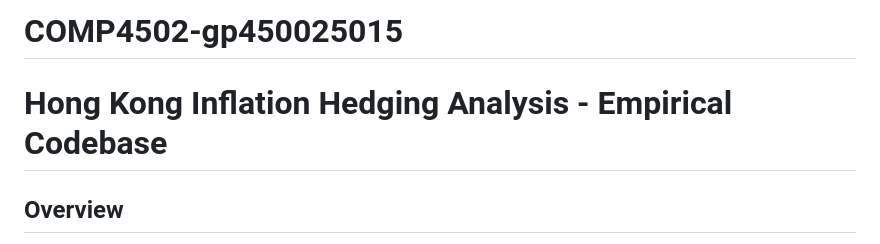
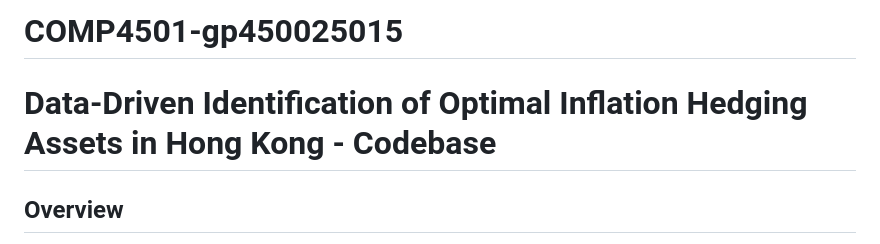
Before and after one commit to uddashya/COMP4502-gp450025015, a Markdown page: README.md, the part around the change. GitHub-like rendering.

Commit message:
Updated README.md File
Updated Course Code and Project Name

```diff
--- a/README.md
+++ b/README.md
@@ -1,6 +1,6 @@
-# COMP4502-gp450025015
+# COMP4501-gp450025015
 
-# Hong Kong Inflation Hedging Analysis - Empirical Codebase
+# Data-Driven Identification of Optimal Inflation Hedging Assets in Hong Kong - Codebase
 
 ## Overview
 This repository contains the R Markdown (`.Rmd`) files used to generate the empirical results for the research project assessing the long-run inflation-hedging capabilities of ten distinct asset classes in Hong Kong.
```
